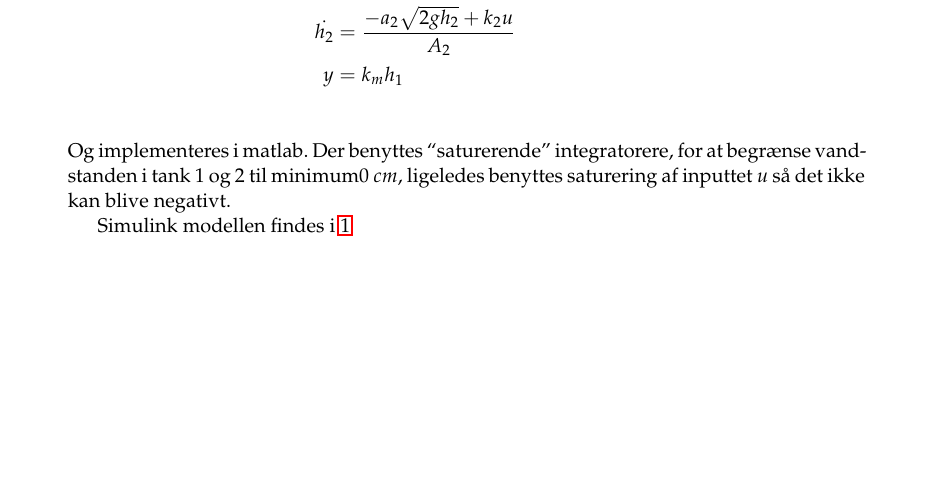
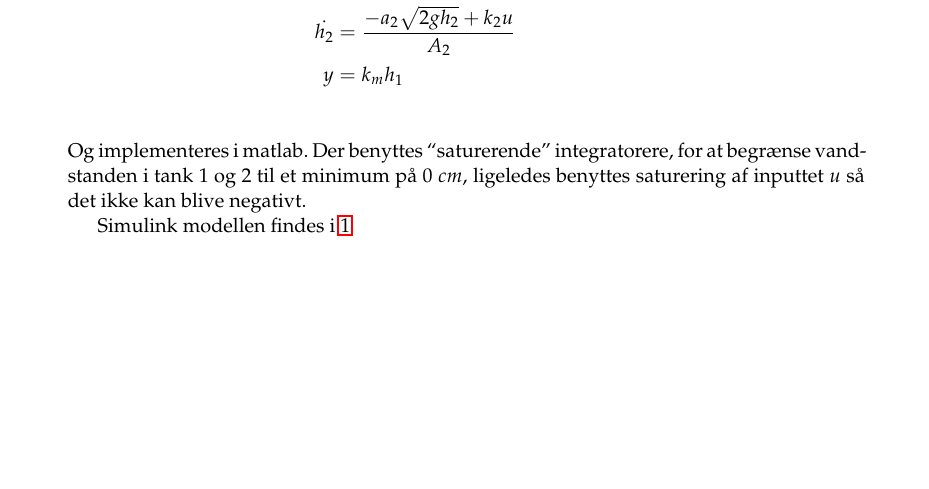
Before and after one commit to skrogh/31300-final-report, a LaTeX document (document.tex, which reads opg1.tex, pre.tex): part of page 2 of 19, cut so that both start at the same text. Compiled offline with pdfLaTeX.

Commit message:
rettet smaa fej

```diff
--- a/opg1.tex
+++ b/opg1.tex
@@ -6,7 +6,7 @@ Systemet omskrives:
 y &= k_mh_1\\
 \end{align*}
 Og implementeres i matlab. Der benyttes ``saturerende'' integratorere, for at
-begrænse vandstanden i tank 1 og 2 til minimum$0~cm$, ligeledes benyttes saturering af
+begrænse vandstanden i tank 1 og 2 til et minimum på $0~cm$, ligeledes benyttes saturering af
 inputtet $u$ så det ikke kan blive negativt.
 
 Simulink modellen findes i \ref{fig:plant_ulin}
--- a/pre.tex
+++ b/pre.tex
@@ -87,7 +87,7 @@
  }
  %Listings slut%
 
-%\usepackage[framed,numbered]{matlab-prettifier}
+\usepackage[framed,numbered]{matlab-prettifier}
 
 
 
```
